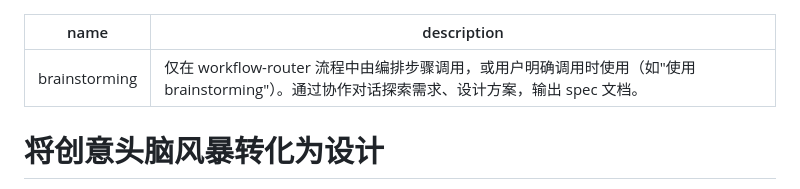
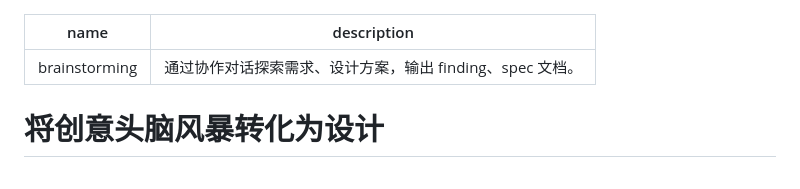
Before and after one commit to afk101/gd-claude-code-plugin, a Markdown page: skills/superpowers-brainstorming/SKILL.md, the part around the change. GitHub-like rendering.

Commit message:
sync: 从私有仓库同步公开内容 (2026-05-18 14:16:34)

```diff
--- a/skills/superpowers-brainstorming/SKILL.md
+++ b/skills/superpowers-brainstorming/SKILL.md
@@ -1,6 +1,6 @@
 ---
 name: brainstorming
-description: 仅在 workflow-router 流程中由编排步骤调用，或用户明确调用时使用（如"使用 brainstorming"）。通过协作对话探索需求、设计方案，输出 spec 文档。
+description: 通过协作对话探索需求、设计方案，输出 finding、spec 文档。
 ---
 
 # 将创意头脑风暴转化为设计
```
